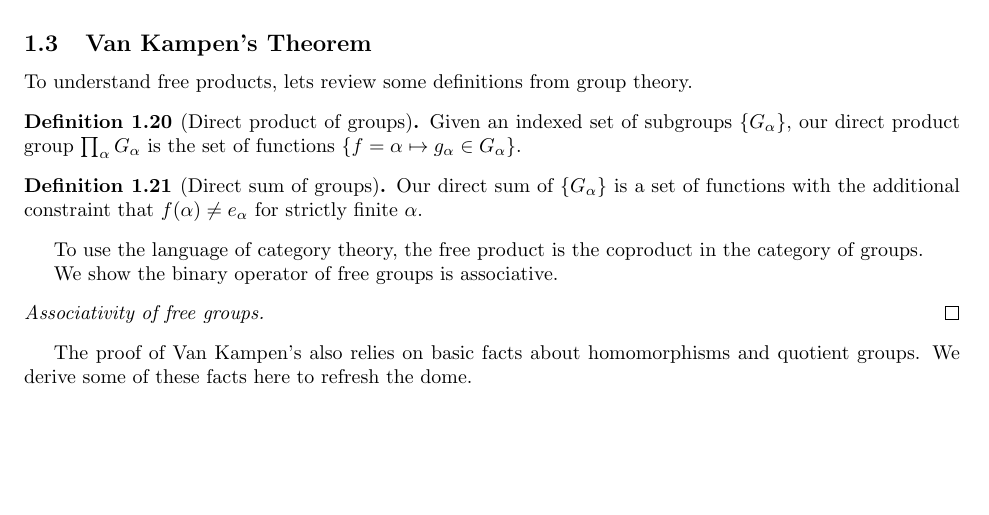
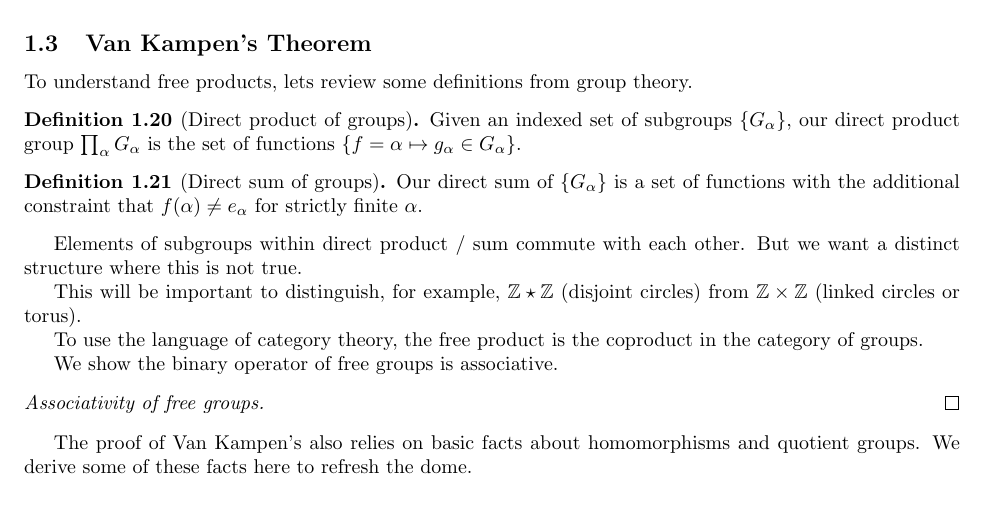
Before and after one commit to kennyworkman/hatcher, a LaTeX document (1/1.tex): part of page 5 of 6, cut so that both start at the same text, the shorter picture padded with empty space. Compiled offline with pdfLaTeX.

Commit message:
more on direct product vs free product

```diff
--- a/1/1.tex
+++ b/1/1.tex
@@ -312,6 +312,12 @@ To understand free products, lets review some definitions from group theory.
 	Our direct sum of $\{G_{\alpha}\}$ is a set of functions with the additional constraint that $f(\alpha) \neq e_\alpha$ for strictly finite $\alpha$.
 \end{definition}
 
+% https://math.stackexchange.com/questions/3911270/direct-product-and-commutativity-of-factors
+
+Elements of subgroups within direct product / sum commute with each other. But we want a distinct structure where this is not true.
+
+This will be important to distinguish, for example, $\Z \star \Z$ (disjoint circles) from $\Z \times \Z$ (linked circles or torus).
+
 To use the language of category theory, the free product is the coproduct in the category of groups.
 
 We show the binary operator of free groups is associative.
```
Also changed, not shown: 1/1.pdf, 3 other files.
